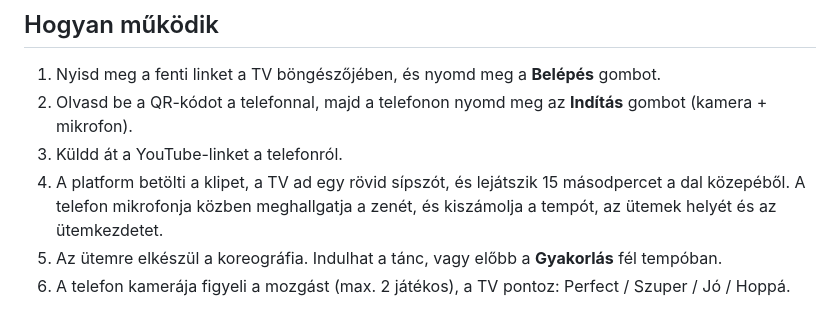
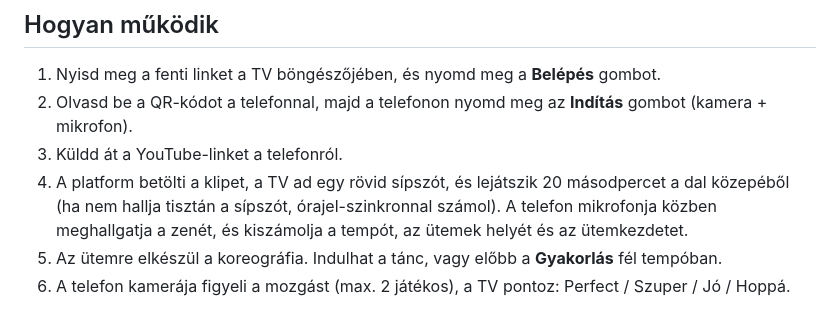
Before and after one commit to zorits1/zk-dance-party, a Markdown page: README.md, the part around the change. GitHub-like rendering.

Commit message:
README: elemzés leírásának frissítése
Co-Authored-By: Claude Opus 5.5 <noreply@anthropic.com>
Claude-Session: https://claude.ai/code/session_01GkCGrdTQzvsZ6byckwYKxF

```diff
--- a/README.md
+++ b/README.md
@@ -9,7 +9,7 @@ Böngészős táncjáték TV-re (Android TV-n is), telefonkamerás pontozással
 1. Nyisd meg a fenti linket a TV böngészőjében, és nyomd meg a **Belépés** gombot.
 2. Olvasd be a QR-kódot a telefonnal, majd a telefonon nyomd meg az **Indítás** gombot (kamera + mikrofon).
 3. Küldd át a YouTube-linket a telefonról.
-4. A platform betölti a klipet, a TV ad egy rövid sípszót, és lejátszik 15 másodpercet a dal közepéből. A telefon mikrofonja közben meghallgatja a zenét, és kiszámolja a tempót, az ütemek helyét és az ütemkezdetet.
+4. A platform betölti a klipet, a TV ad egy rövid sípszót, és lejátszik 20 másodpercet a dal közepéből (ha nem hallja tisztán a sípszót, órajel-szinkronnal számol). A telefon mikrofonja közben meghallgatja a zenét, és kiszámolja a tempót, az ütemek helyét és az ütemkezdetet.
 5. Az ütemre elkészül a koreográfia. Indulhat a tánc, vagy előbb a **Gyakorlás** fél tempóban.
 6. A telefon kamerája figyeli a mozgást (max. 2 játékos), a TV pontoz: Perfect / Szuper / Jó / Hoppá.
 
```
